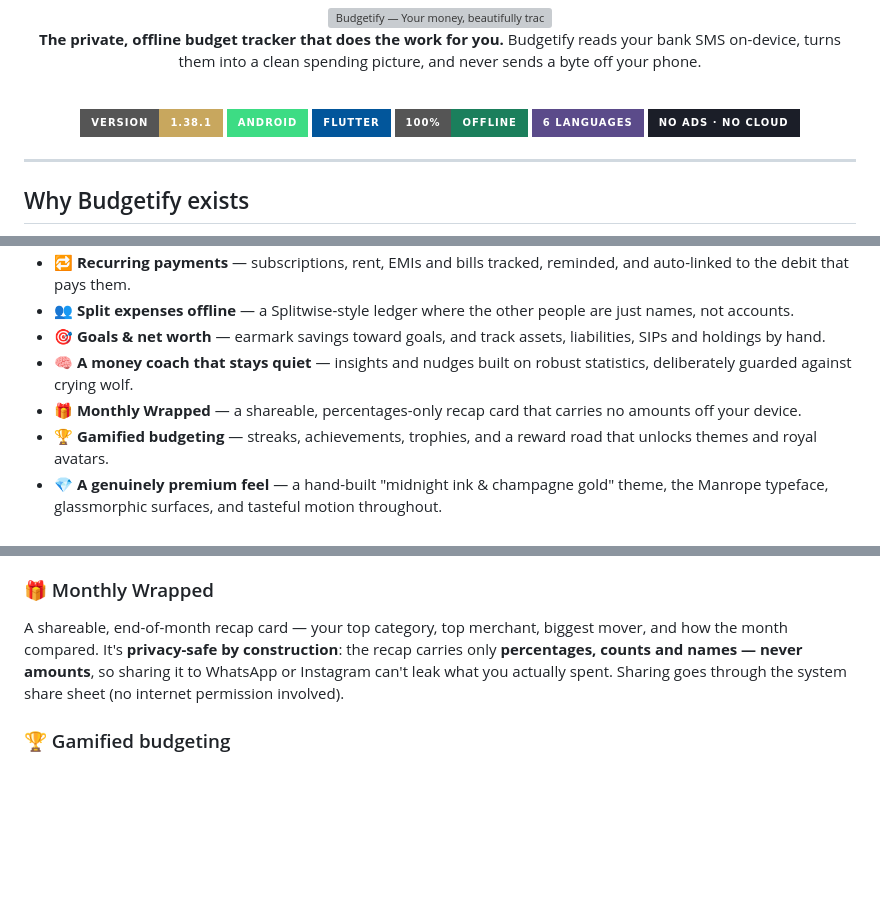
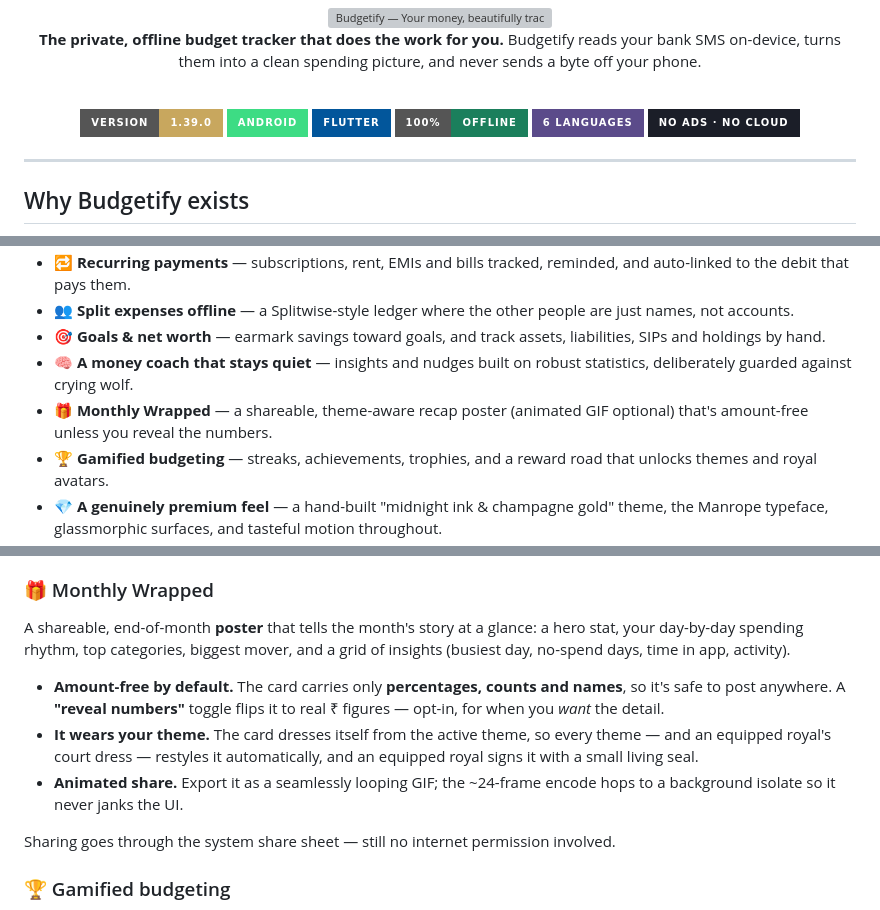
Before and after one commit to Yolo-cell-hash/budgetify, a Markdown page: README.md, 3 parts joined by grey strips. Rendered like a GitHub page; badges without logos; blank space fills up the shorter version; grey boxes are pictures that could not be loaded.

Commit message:
Follow README up to Wrapped 2.0 (v1.39.0)
Merging #112 bumped main to 1.39.0 and reworked Wrapped, which left the
README (written against 1.38.1) stale in one place and *wrong* in another.

- version badge 1.38.1 -> 1.39.0
- Wrapped is now a theme-aware poster with a spending-rhythm chart and an
  optional looping-GIF share, not just a recap card
- the privacy claim said the card carries "never amounts". That is no
  longer true: 2.0 adds an opt-in "reveal numbers" mode. The card is
  amount-free *by default*, which is what the README and FAQ now say.
- tech-stack: `image`, for the GIF encode

Co-Authored-By: Claude Opus 4.8 <noreply@anthropic.com>

```diff
--- a/README.md
+++ b/README.md
@@ -9,7 +9,7 @@ Budgetify reads your bank SMS on-device, turns them into a clean spending pictur
 
 <br/>
 
-![Version](https://img.shields.io/badge/version-1.38.1-C8A75E?style=for-the-badge)
+![Version](https://img.shields.io/badge/version-1.39.0-C8A75E?style=for-the-badge)
 ![Platform](https://img.shields.io/badge/Android-3DDC84?style=for-the-badge&logo=android&logoColor=white)
 ![Flutter](https://img.shields.io/badge/Flutter-02569B?style=for-the-badge&logo=flutter&logoColor=white)
 ![Offline](https://img.shields.io/badge/100%25-Offline-1B7F5C?style=for-the-badge)
@@ -60,7 +60,7 @@ Most people in India already get a text message for **every** bank transaction
 - 👥 **Split expenses offline** — a Splitwise-style ledger where the other people are just names, not accounts.
 - 🎯 **Goals & net worth** — earmark savings toward goals, and track assets, liabilities, SIPs and holdings by hand.
 - 🧠 **A money coach that stays quiet** — insights and nudges built on robust statistics, deliberately guarded against crying wolf.
-- 🎁 **Monthly Wrapped** — a shareable, percentages-only recap card that carries no amounts off your device.
+- 🎁 **Monthly Wrapped** — a shareable, theme-aware recap poster (animated GIF optional) that's amount-free unless you reveal the numbers.
 - 🏆 **Gamified budgeting** — streaks, achievements, trophies, and a reward road that unlocks themes and royal avatars.
 - 💎 **A genuinely premium feel** — a hand-built "midnight ink & champagne gold" theme, the Manrope typeface, glassmorphic surfaces, and tasteful motion throughout.
 - 🌏 **Six languages** — English, हिन्दी, मराठी, বাংলা, తెలుగు, and தமிழ்.
@@ -192,7 +192,13 @@ The coach behind the nudges is deliberately conservative. Spend is heavily right
 - **Per-category budget insights** for the envelopes you set.
 
 ### 🎁 Monthly Wrapped
-A shareable, end-of-month recap card — your top category, top merchant, biggest mover, and how the month compared. It's **privacy-safe by construction**: the recap carries only **percentages, counts and names — never amounts**, so sharing it to WhatsApp or Instagram can't leak what you actually spent. Sharing goes through the system share sheet (no internet permission involved).
+A shareable, end-of-month **poster** that tells the month's story at a glance: a hero stat, your day-by-day spending rhythm, top categories, biggest mover, and a grid of insights (busiest day, no-spend days, time in app, activity).
+
+- **Amount-free by default.** The card carries only **percentages, counts and names**, so it's safe to post anywhere. A **"reveal numbers"** toggle flips it to real ₹ figures — opt-in, for when you *want* the detail.
+- **It wears your theme.** The card dresses itself from the active theme, so every theme — and an equipped royal's court dress — restyles it automatically, and an equipped royal signs it with a small living seal.
+- **Animated share.** Export it as a seamlessly looping GIF; the ~24-frame encode hops to a background isolate so it never janks the UI.
+
+Sharing goes through the system share sheet — still no internet permission involved.
 
 ### 🏆 Gamified budgeting
 On by default, and switchable off in Settings. Daily **streaks** (with freezes, live flame and a heatmap), **achievements**, a **trophy room**, and a **profile card** you can share. The **Streak Reward Road** unlocks as your *longest* streak grows — so a broken streak never re-locks what you earned:
```
Also changed, not shown: other parts of README.md (+3 -2 lines).
